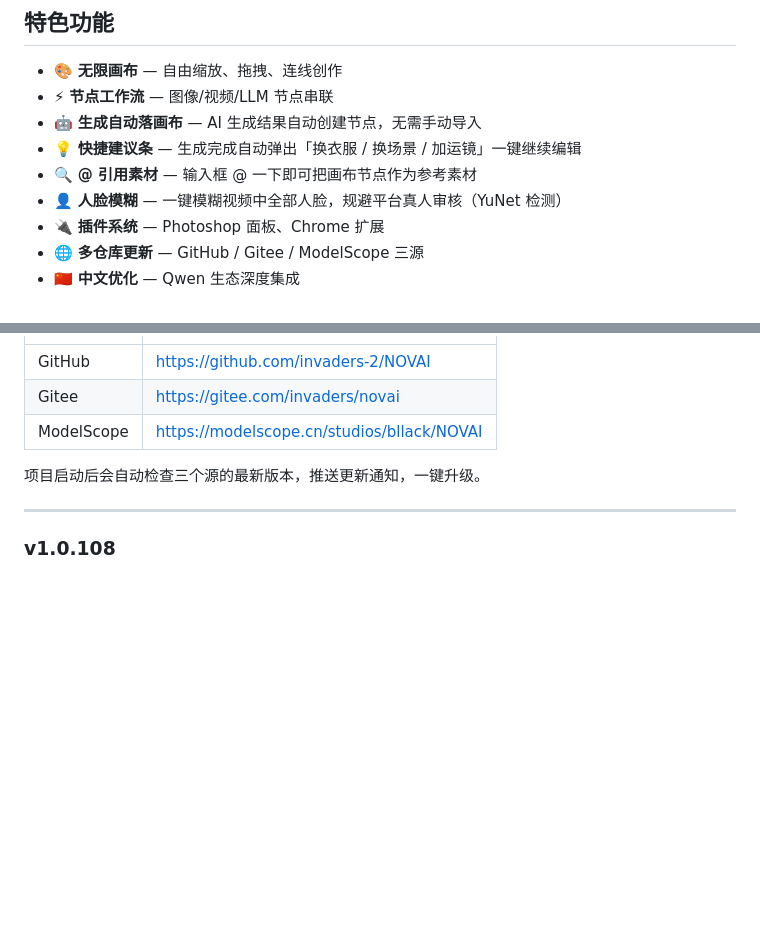
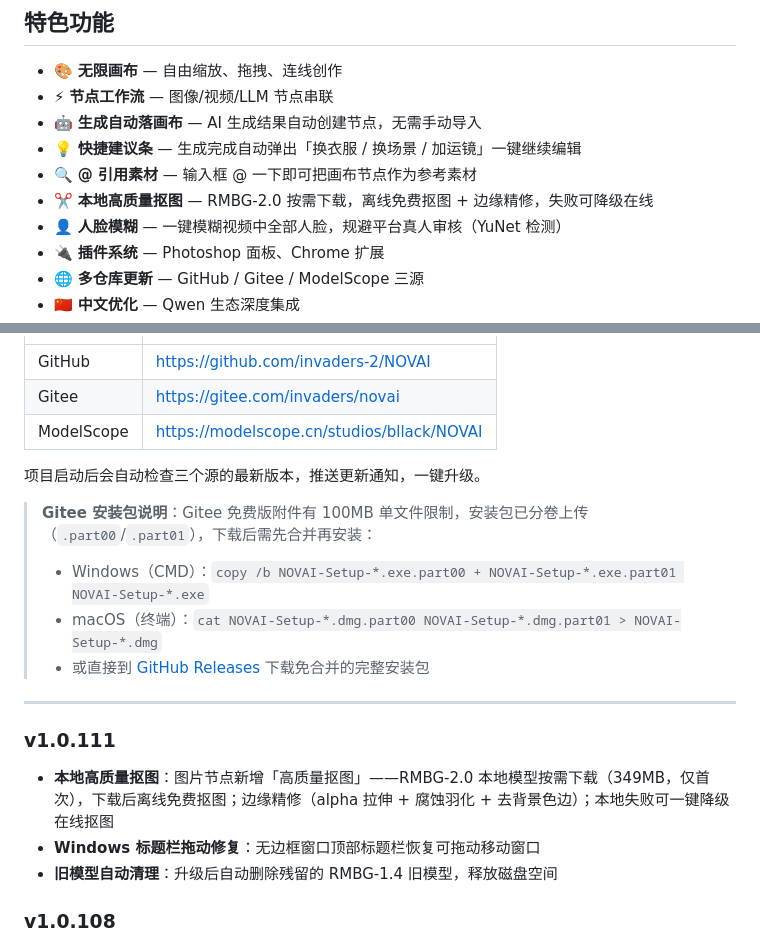
Before and after one commit to invaders-2/NOVAI, a Markdown page: README.md, 2 parts joined by grey strips. Rendered like a GitHub page; blank space fills up the shorter version.

Commit message:
docs: README 更新——新增本地抠图功能说明、Gitee 安装包分卷合并指引、v1.0.111 更新记录

```diff
--- a/README.md
+++ b/README.md
@@ -107,6 +107,7 @@ python main.py
 - 🤖 **生成自动落画布** — AI 生成结果自动创建节点，无需手动导入
 - 💡 **快捷建议条** — 生成完成自动弹出「换衣服 / 换场景 / 加运镜」一键继续编辑
 - 🔍 **@ 引用素材** — 输入框 @ 一下即可把画布节点作为参考素材
+- ✂️ **本地高质量抠图** — RMBG-2.0 按需下载，离线免费抠图 + 边缘精修，失败可降级在线
 - 👤 **人脸模糊** — 一键模糊视频中全部人脸，规避平台真人审核（YuNet 检测）
 - 🔌 **插件系统** — Photoshop 面板、Chrome 扩展
 - 🌐 **多仓库更新** — GitHub / Gitee / ModelScope 三源
@@ -153,7 +154,18 @@ NOVAI 的视频编辑基于火山引擎 Seedance 2.0。平台对**未经授权
 
 项目启动后会自动检查三个源的最新版本，推送更新通知，一键升级。
 
+> **Gitee 安装包说明**：Gitee 免费版附件有 100MB 单文件限制，安装包已分卷上传（`.part00`/`.part01`），下载后需先合并再安装：
+> - Windows（CMD）：`copy /b NOVAI-Setup-*.exe.part00 + NOVAI-Setup-*.exe.part01 NOVAI-Setup-*.exe`
+> - macOS（终端）：`cat NOVAI-Setup-*.dmg.part00 NOVAI-Setup-*.dmg.part01 > NOVAI-Setup-*.dmg`
+> - 或直接到 [GitHub Releases](https://github.com/invaders-2/NOVAI/releases) 下载免合并的完整安装包
+
 ---
+
+### v1.0.111
+
+- **本地高质量抠图**：图片节点新增「高质量抠图」——RMBG-2.0 本地模型按需下载（349MB，仅首次），下载后离线免费抠图；边缘精修（alpha 拉伸 + 腐蚀羽化 + 去背景色边）；本地失败可一键降级在线抠图
+- **Windows 标题栏拖动修复**：无边框窗口顶部标题栏恢复可拖动移动窗口
+- **旧模型自动清理**：升级后自动删除残留的 RMBG-1.4 旧模型，释放磁盘空间
 
 ### v1.0.108
 
```
